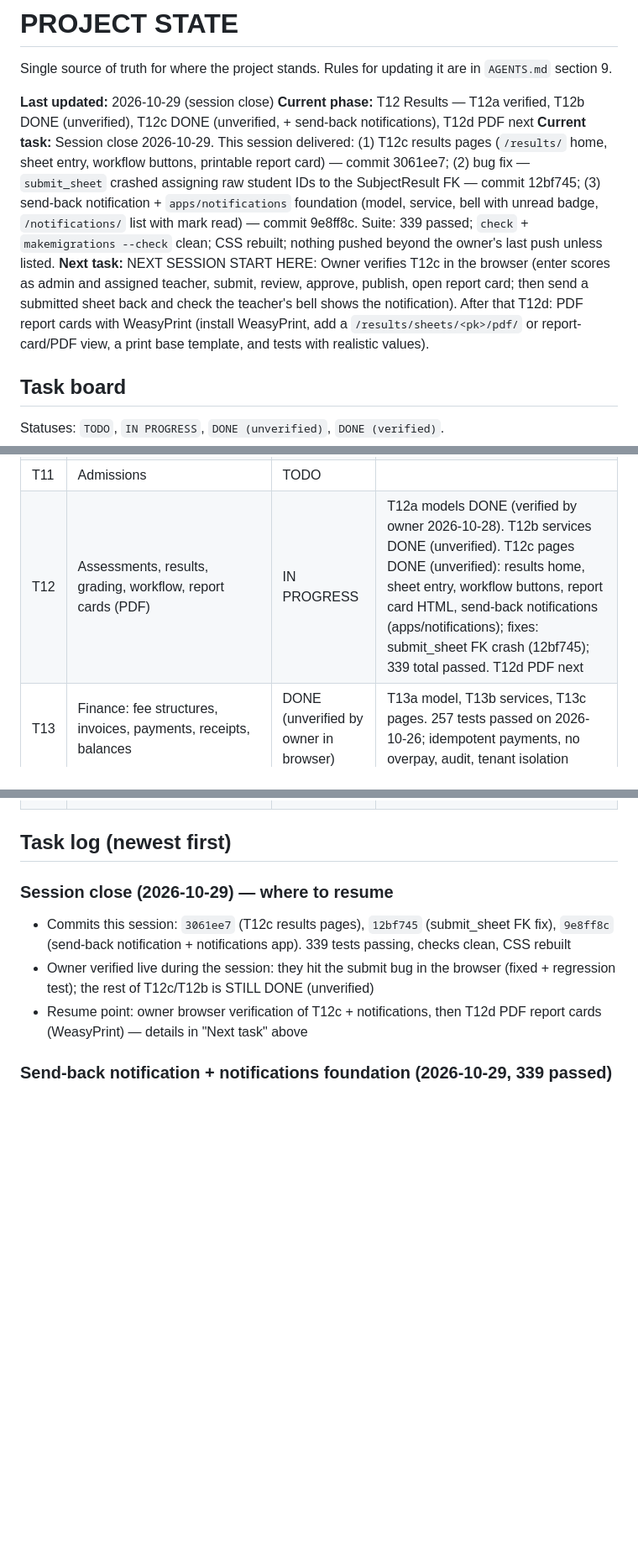
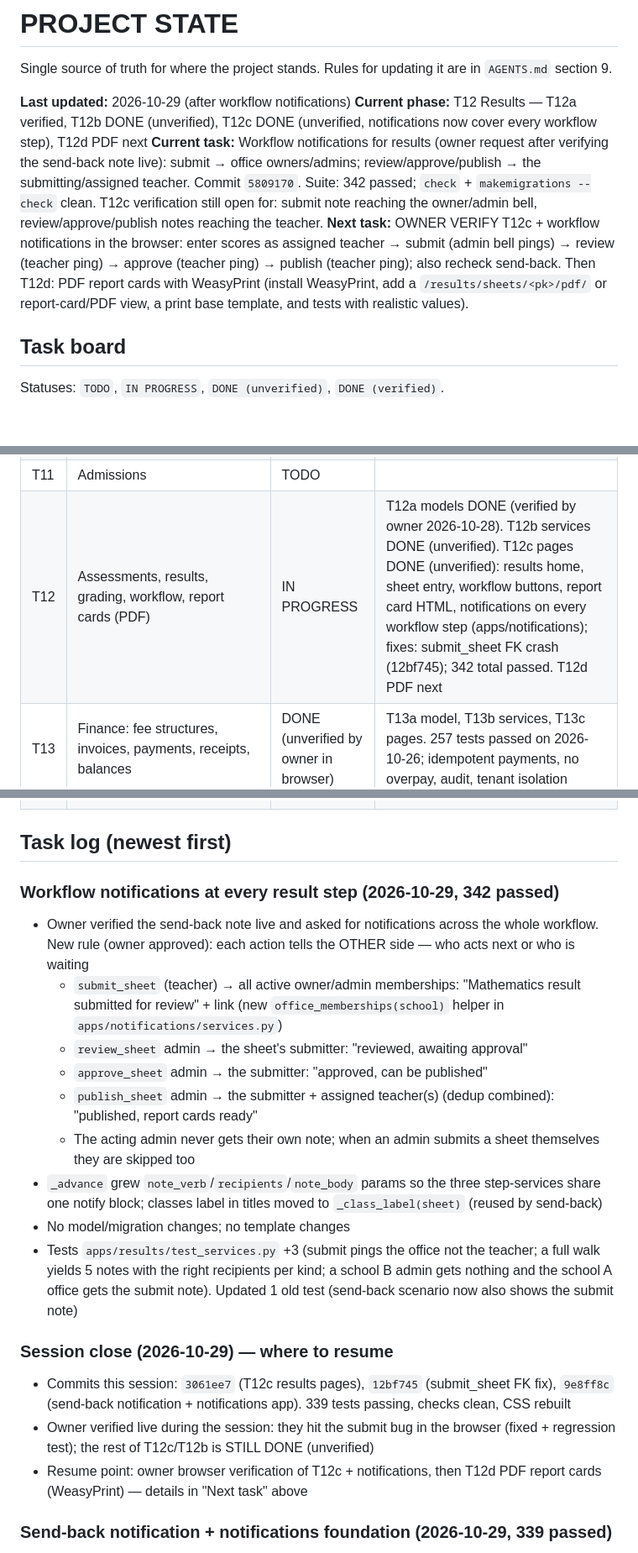
Before and after one commit to ZACCH0/SCHOOL_SAAS, a Markdown page: PROJECT_STATE.md, 3 parts joined by grey strips. Shown at 84% size. Rendered like a GitHub page; blank space fills up the shorter version.

Commit message:
docs: log workflow notifications for results (342 passed)

```diff
--- a/PROJECT_STATE.md
+++ b/PROJECT_STATE.md
@@ -2,10 +2,10 @@
 
 Single source of truth for where the project stands. Rules for updating it are in `AGENTS.md` section 9.
 
-**Last updated:** 2026-10-29 (session close)
-**Current phase:** T12 Results — T12a verified, T12b DONE (unverified), T12c DONE (unverified, + send-back notifications), T12d PDF next
-**Current task:** Session close 2026-10-29. This session delivered: (1) T12c results pages (`/results/` home, sheet entry, workflow buttons, printable report card) — commit 3061ee7; (2) bug fix — `submit_sheet` crashed assigning raw student IDs to the SubjectResult FK — commit 12bf745; (3) send-back notification + `apps/notifications` foundation (model, service, bell with unread badge, `/notifications/` list with mark read) — commit 9e8ff8c. Suite: 339 passed; `check` + `makemigrations --check` clean; CSS rebuilt; nothing pushed beyond the owner's last push unless listed.
-**Next task:** NEXT SESSION START HERE: Owner verifies T12c in the browser (enter scores as admin and assigned teacher, submit, review, approve, publish, open report card; then send a submitted sheet back and check the teacher's bell shows the notification). After that T12d: PDF report cards with WeasyPrint (install WeasyPrint, add a `/results/sheets/<pk>/pdf/` or report-card/PDF view, a print base template, and tests with realistic values).
+**Last updated:** 2026-10-29 (after workflow notifications)
+**Current phase:** T12 Results — T12a verified, T12b DONE (unverified), T12c DONE (unverified, notifications now cover every workflow step), T12d PDF next
+**Current task:** Workflow notifications for results (owner request after verifying the send-back note live): submit → office owners/admins; review/approve/publish → the submitting/assigned teacher. Commit `5809170`. Suite: 342 passed; `check` + `makemigrations --check` clean. T12c verification still open for: submit note reaching the owner/admin bell, review/approve/publish notes reaching the teacher.
+**Next task:** OWNER VERIFY T12c + workflow notifications in the browser: enter scores as assigned teacher → submit (admin bell pings) → review (teacher ping) → approve (teacher ping) → publish (teacher ping); also recheck send-back. Then T12d: PDF report cards with WeasyPrint (install WeasyPrint, add a `/results/sheets/<pk>/pdf/` or report-card/PDF view, a print base template, and tests with realistic values).
 
 ## Task board
 
@@ -28,7 +28,7 @@ Statuses: `TODO`, `IN PROGRESS`, `DONE (unverified)`, `DONE (verified)`.
 | T9 | Students and parents (parent with many children, history across promotions) | DONE (verified by owner) | T9a data model, T9b services, T9c pages. 199 tests passed; owner consulted on admission numbers: manual entry stays, no auto-numbering for now |
 | T10 | Attendance | DONE (unverified by owner in browser) | T10a model, T10b services, T10c pages. 227 tests passed on 2026-10-26; tenant isolation, role matrix, audit and read-only history covered |
 | T11 | Admissions | TODO | |
-| T12 | Assessments, results, grading, workflow, report cards (PDF) | IN PROGRESS | T12a models DONE (verified by owner 2026-10-28). T12b services DONE (unverified). T12c pages DONE (unverified): results home, sheet entry, workflow buttons, report card HTML, send-back notifications (apps/notifications); fixes: submit_sheet FK crash (12bf745); 339 total passed. T12d PDF next |
+| T12 | Assessments, results, grading, workflow, report cards (PDF) | IN PROGRESS | T12a models DONE (verified by owner 2026-10-28). T12b services DONE (unverified). T12c pages DONE (unverified): results home, sheet entry, workflow buttons, report card HTML, notifications on every workflow step (apps/notifications); fixes: submit_sheet FK crash (12bf745); 342 total passed. T12d PDF next |
 | T13 | Finance: fee structures, invoices, payments, receipts, balances | DONE (unverified by owner in browser) | T13a model, T13b services, T13c pages. 257 tests passed on 2026-10-26; idempotent payments, no overpay, audit, tenant isolation |
 | T14 | Dashboards, announcements, notifications, timetable | TODO | |
 | T15 | Documents, analytics, audit log | TODO | |
@@ -47,6 +47,17 @@ Statuses: `TODO`, `IN PROGRESS`, `DONE (unverified)`, `DONE (verified)`.
 | T21 | School public home page with gallery, news, admissions; own subdomain per school | TODO | Build after T9 to T13 |
 
 ## Task log (newest first)
+
+### Workflow notifications at every result step (2026-10-29, 342 passed)
+- Owner verified the send-back note live and asked for notifications across the whole workflow. New rule (owner approved): each action tells the OTHER side — who acts next or who is waiting
+  - `submit_sheet` (teacher) → all active owner/admin memberships: "Mathematics result submitted for review" + link (new `office_memberships(school)` helper in `apps/notifications/services.py`)
+  - `review_sheet` admin → the sheet's submitter: "reviewed, awaiting approval"
+  - `approve_sheet` admin → the submitter: "approved, can be published"
+  - `publish_sheet` admin → the submitter + assigned teacher(s) (dedup combined): "published, report cards ready"
+  - The acting admin never gets their own note; when an admin submits a sheet themselves they are skipped too
+- `_advance` grew `note_verb`/`recipients`/`note_body` params so the three step-services share one notify block; classes label in titles moved to `_class_label(sheet)` (reused by send-back)
+- No model/migration changes; no template changes
+- Tests `apps/results/test_services.py` +3 (submit pings the office not the teacher; a full walk yields 5 notes with the right recipients per kind; a school B admin gets nothing and the school A office gets the submit note). Updated 1 old test (send-back scenario now also shows the submit note)
 
 ### Session close (2026-10-29) — where to resume
 - Commits this session: `3061ee7` (T12c results pages), `12bf745` (submit_sheet FK fix), `9e8ff8c` (send-back notification + notifications app). 339 tests passing, checks clean, CSS rebuilt
```
